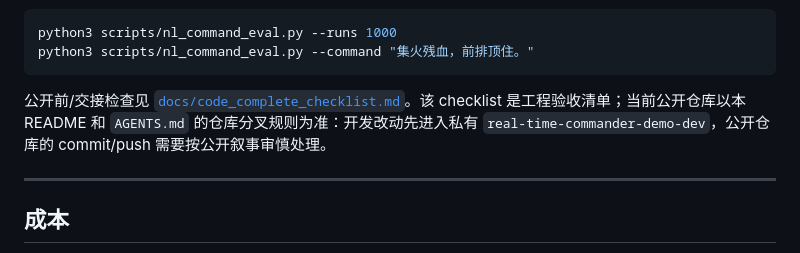
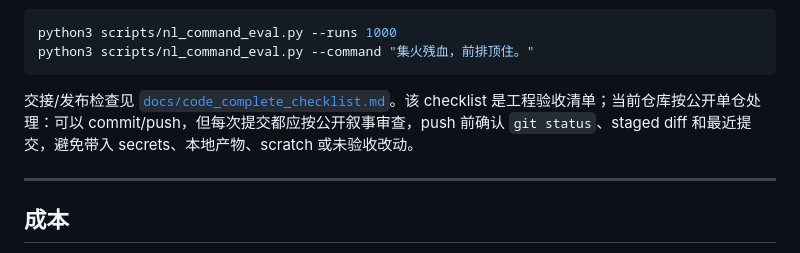
Before and after one commit to Corrame/real-time-commander-demo, a Markdown page: README.md, the part around the change. Drawn GitHub-style.

````diff
--- a/README.md
+++ b/README.md
@@ -145,7 +145,7 @@ python3 scripts/nl_command_eval.py --runs 1000
 python3 scripts/nl_command_eval.py --command "集火残血，前排顶住。"
 ```
 
-公开前/交接检查见 [`docs/code_complete_checklist.md`](docs/code_complete_checklist.md)。该 checklist 是工程验收清单；当前公开仓库以本 README 和 `AGENTS.md` 的仓库分叉规则为准：开发改动先进入私有 `real-time-commander-demo-dev`，公开仓库的 commit/push 需要按公开叙事审慎处理。
+交接/发布检查见 [`docs/code_complete_checklist.md`](docs/code_complete_checklist.md)。该 checklist 是工程验收清单；当前仓库按公开单仓处理：可以 commit/push，但每次提交都应按公开叙事审查，push 前确认 `git status`、staged diff 和最近提交，避免带入 secrets、本地产物、scratch 或未验收改动。
 
 ---
 
````
Also changed, not shown: docs/code_complete_checklist.md (+23 -15 lines).
